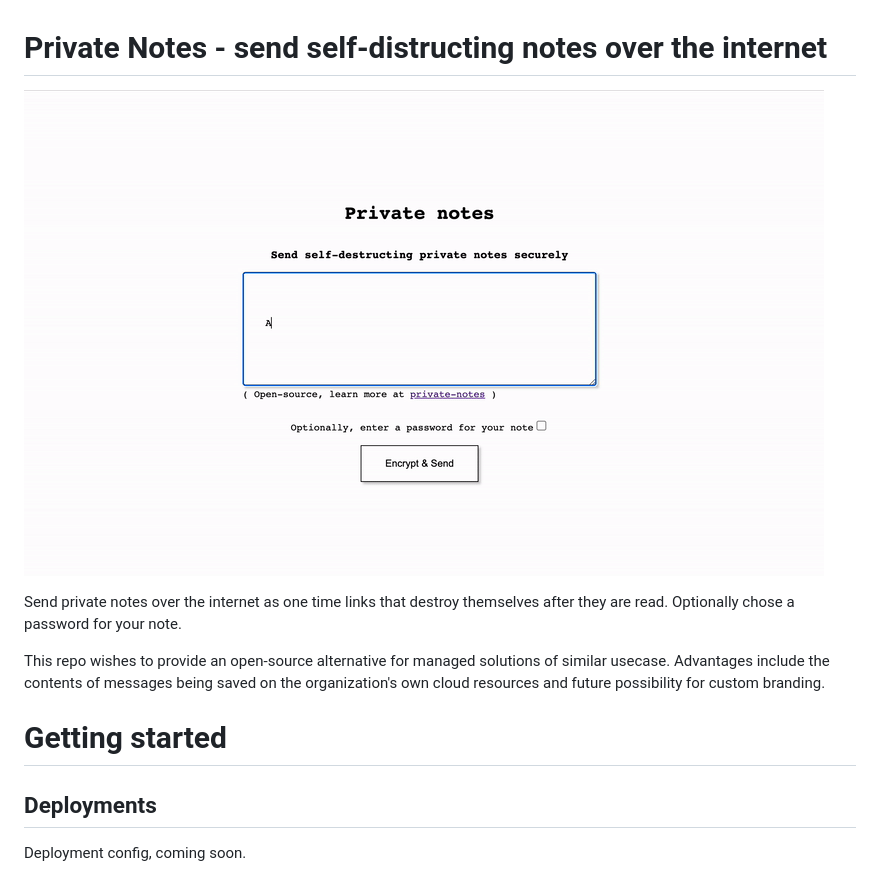
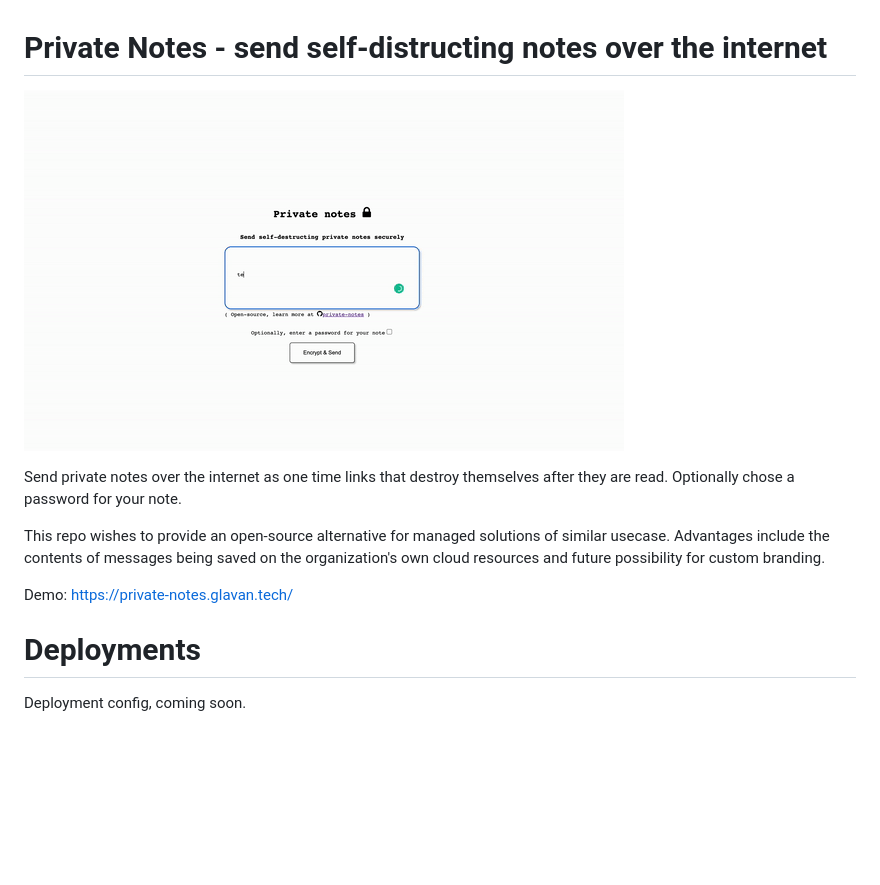
Before and after one commit to clglavan/private-notes, a Markdown page: readme.md, the part around the change. Rendered like a GitHub page; pictures changed too: private_notes.gif; blank space fills up the shorter version.

Commit message:
redo readme

```diff
--- a/readme.md
+++ b/readme.md
@@ -6,10 +6,9 @@ Send private notes over the internet as one time links that destroy themselves a
 
 This repo wishes to provide an open-source alternative for managed solutions of similar usecase. Advantages include the contents of messages being saved on the organization's own cloud resources and future possibility for custom branding.
 
-# Getting started
+Demo: https://private-notes.glavan.tech/
 
-
-## Deployments
+# Deployments
 
 Deployment config, coming soon.
 
```
Also changed, not shown: 1 other file.
